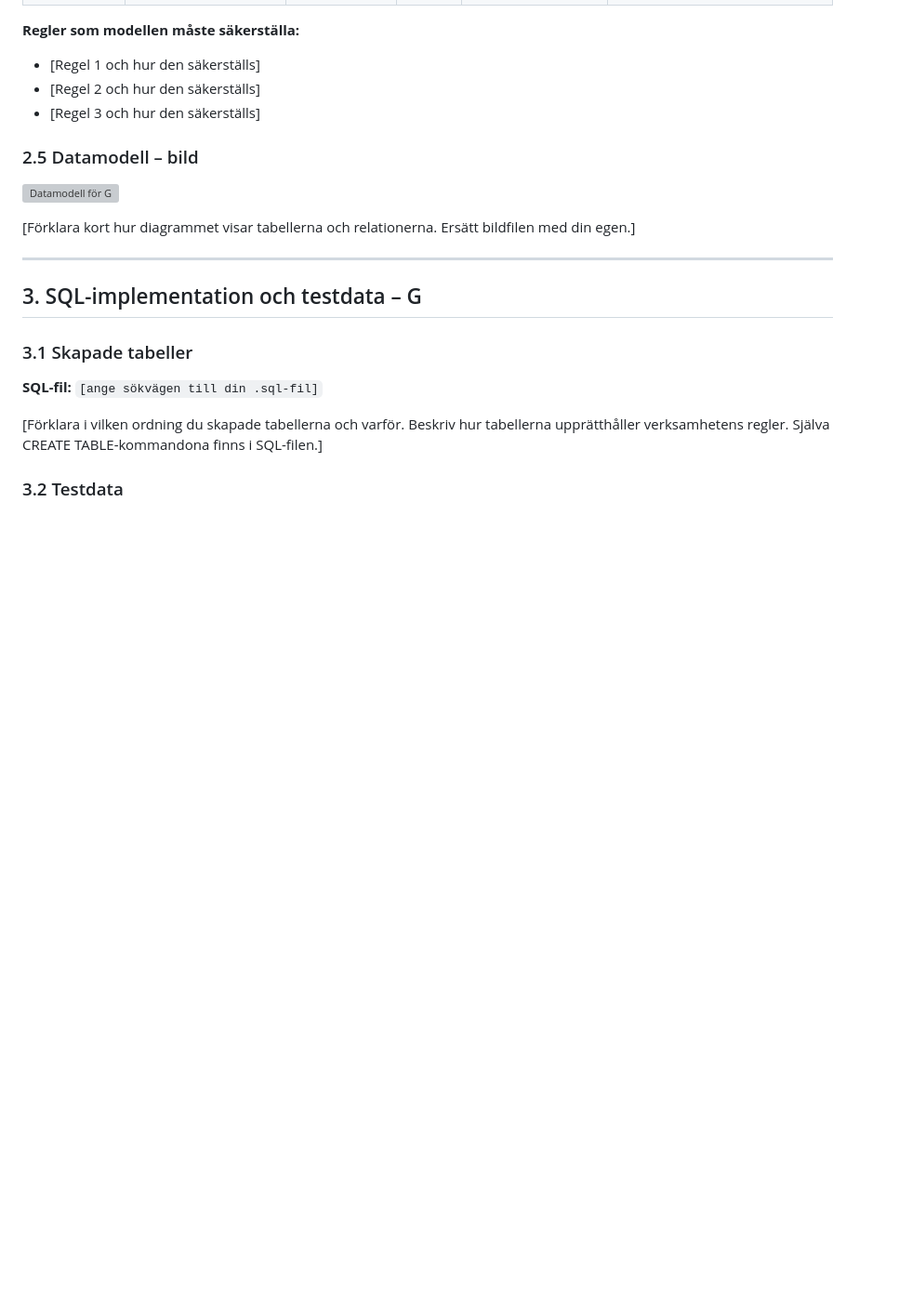
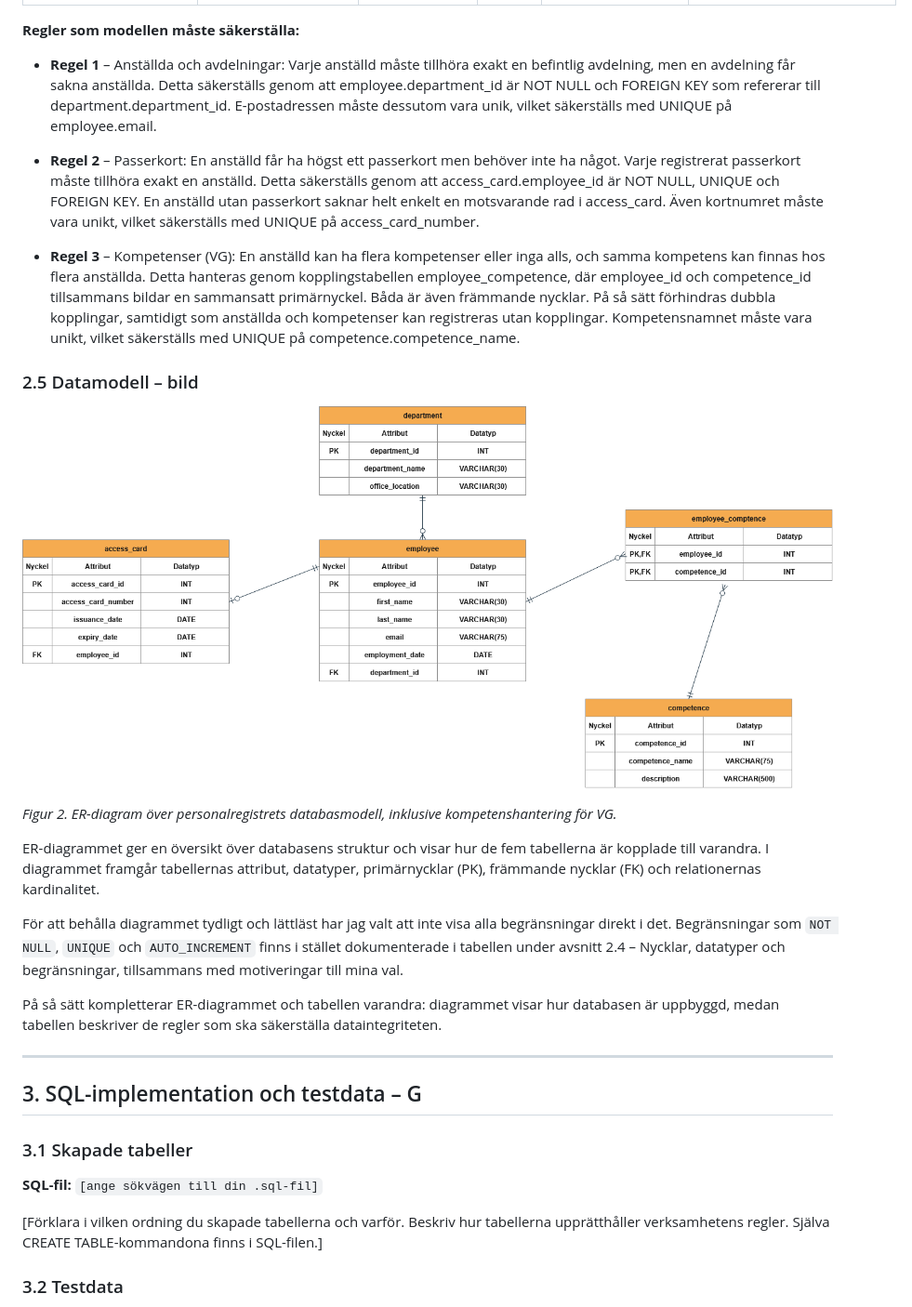
Before and after one commit to Karmatante/Databas-Labb2, a Markdown page: labboration2.md, the part around one of its changes. Shown at 93% size. Drawn GitHub-style; pictures changed too: pictures/ER-diagramLABB2.drawio.png (added); blank space fills up the shorter version; grey boxes are pictures that could not be loaded.

Commit message:
document database model and ER diagram for G/VG

```diff
--- a/labboration2.md
+++ b/labboration2.md
@@ -130,15 +129,40 @@ lagras på flera ställen.*
 
 **Regler som modellen måste säkerställa:**
 
-- [Regel 1 och hur den säkerställs]
-- [Regel 2 och hur den säkerställs]
-- [Regel 3 och hur den säkerställs]
+- **Regel 1** – Anställda och avdelningar: Varje anställd måste tillhöra exakt en befintlig avdelning, men en avdelning
+  får
+  sakna anställda. Detta säkerställs genom att employee.department_id är NOT NULL och FOREIGN KEY som refererar till
+  department.department_id. E-postadressen måste dessutom vara unik, vilket säkerställs med UNIQUE på employee.email.
+
+- **Regel 2** – Passerkort: En anställd får ha högst ett passerkort men behöver inte ha något. Varje registrerat
+  passerkort
+  måste tillhöra exakt en anställd. Detta säkerställs genom att access_card.employee_id är NOT NULL, UNIQUE och FOREIGN
+  KEY. En anställd utan passerkort saknar helt enkelt en motsvarande rad i access_card. Även kortnumret måste vara
+  unikt, vilket säkerställs med UNIQUE på access_card_number.
+
+- **Regel 3** – Kompetenser (VG): En anställd kan ha flera kompetenser eller inga alls, och samma kompetens kan finnas
+  hos
+  flera anställda. Detta hanteras genom kopplingstabellen employee_competence, där employee_id och competence_id
+  tillsammans bildar en sammansatt primärnyckel. Båda är även främmande nycklar. På så sätt förhindras dubbla
+  kopplingar, samtidigt som anställda och kompetenser kan registreras utan kopplingar. Kompetensnamnet måste vara unikt,
+  vilket säkerställs med UNIQUE på competence.competence_name.
 
 ### 2.5 Datamodell – bild
 
-![Datamodell för G](images/datamodell-g.png)
+![ER-diagram över personalregistrets databasmodell med fem tabeller och deras relationer (G och VG).](pictures/ER-diagramLABB2.drawio.png "ER-diagram")
 
-[Förklara kort hur diagrammet visar tabellerna och relationerna. Ersätt bildfilen med din egen.]
+*Figur 2. ER-diagram över personalregistrets databasmodell, inklusive kompetenshantering för VG.*
+
+ER-diagrammet ger en översikt över databasens struktur och visar hur de fem tabellerna är kopplade till varandra. I
+diagrammet framgår tabellernas attribut, datatyper, primärnycklar (PK), främmande nycklar (FK) och relationernas
+kardinalitet.
+
+För att behålla diagrammet tydligt och lättläst har jag valt att inte visa alla begränsningar direkt i det.
+Begränsningar som `NOT NULL`, `UNIQUE` och `AUTO_INCREMENT` finns i stället dokumenterade i tabellen under avsnitt 2.4 –
+Nycklar, datatyper och begränsningar, tillsammans med motiveringar till mina val.
+
+På så sätt kompletterar ER-diagrammet och tabellen varandra: diagrammet visar hur databasen är uppbyggd, medan tabellen
+beskriver de regler som ska säkerställa dataintegriteten.
 
 ---
 
```
Also changed, not shown: other parts of labboration2.md (+68 -69 lines).
